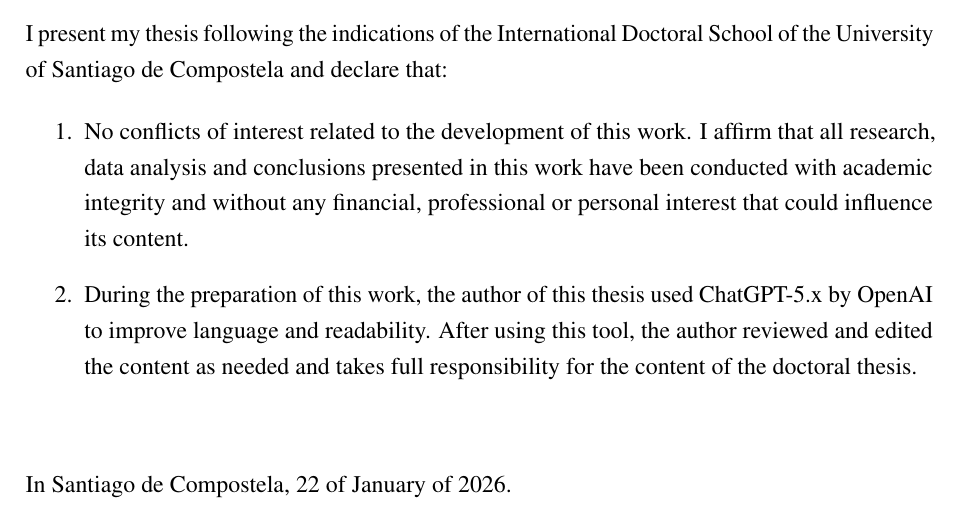
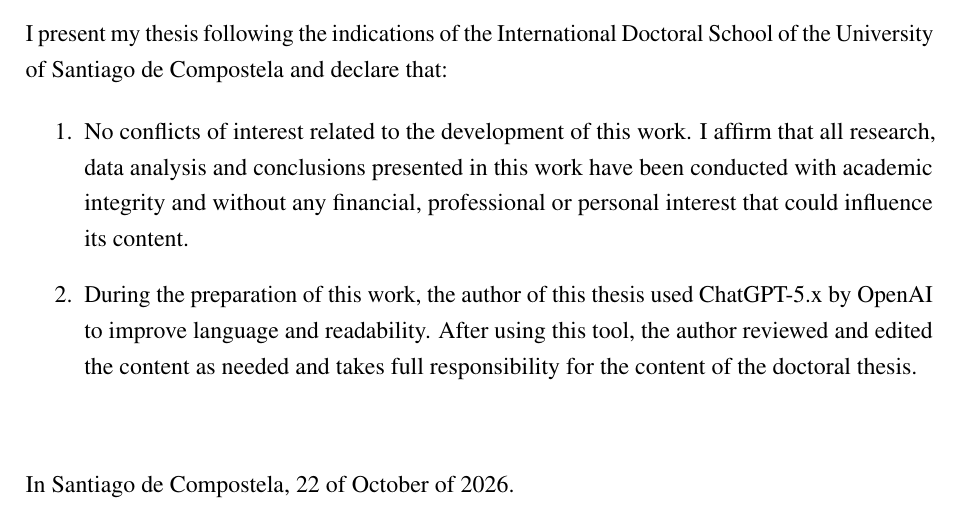
Before and after one commit to DanielCondeTorres/TESIS, a LaTeX thesis (Thesis_DCT/main.tex, which reads Thesis_DCT/Portada_Contraportada/Statement_of_authorship.tex): part of page 3 of 203, cut so that both start at the same text. Compiled offline with pdfLaTeX.

Commit message:
actualizar fecha

```diff
--- a/Thesis_DCT/Portada_Contraportada/Statement_of_authorship.tex
+++ b/Thesis_DCT/Portada_Contraportada/Statement_of_authorship.tex
@@ -37,7 +37,7 @@ I present my thesis following the indications of the International Doctoral Scho
 \vspace{1.0cm}
 
 \noindent
-In Santiago de Compostela, 22 of January of 2026.
+In Santiago de Compostela, 22 of October of 2026.
 
 \vspace{1.5cm}
 
```
